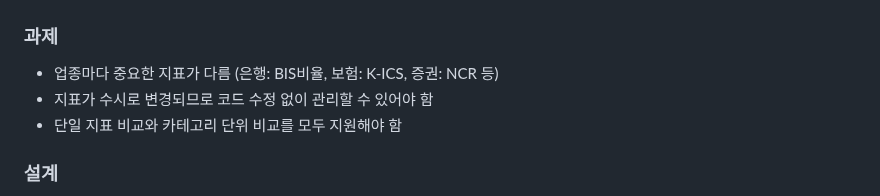
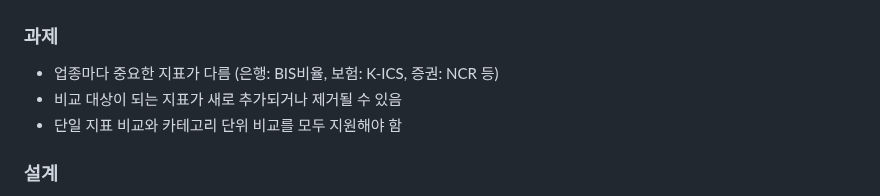
Before and after one commit to fntimes/docs, a Markdown page: compass/database-design.md, the part around the change. Drawn GitHub-style.

Commit message:
1번 과제 두 번째 항목 수정: 지표 추가/제거 가능성 명시

```diff
--- a/compass/database-design.md
+++ b/compass/database-design.md
@@ -23,7 +23,7 @@ Compass의 핵심 콘텐츠는 의미있는 비교가 가능한 기업들을 그
 ### 과제
 
 - 업종마다 중요한 지표가 다름 (은행: BIS비율, 보험: K-ICS, 증권: NCR 등)
-- 지표가 수시로 변경되므로 코드 수정 없이 관리할 수 있어야 함
+- 비교 대상이 되는 지표가 새로 추가되거나 제거될 수 있음
 - 단일 지표 비교와 카테고리 단위 비교를 모두 지원해야 함
 
 ### 설계
```
